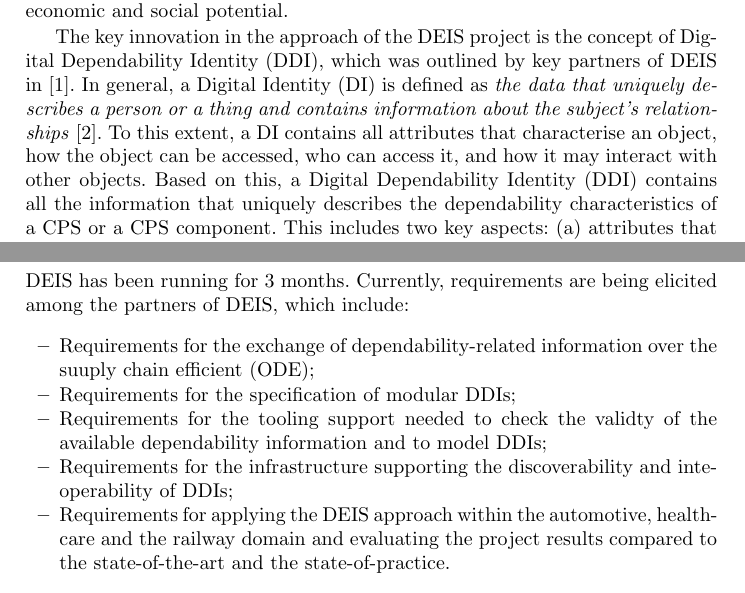
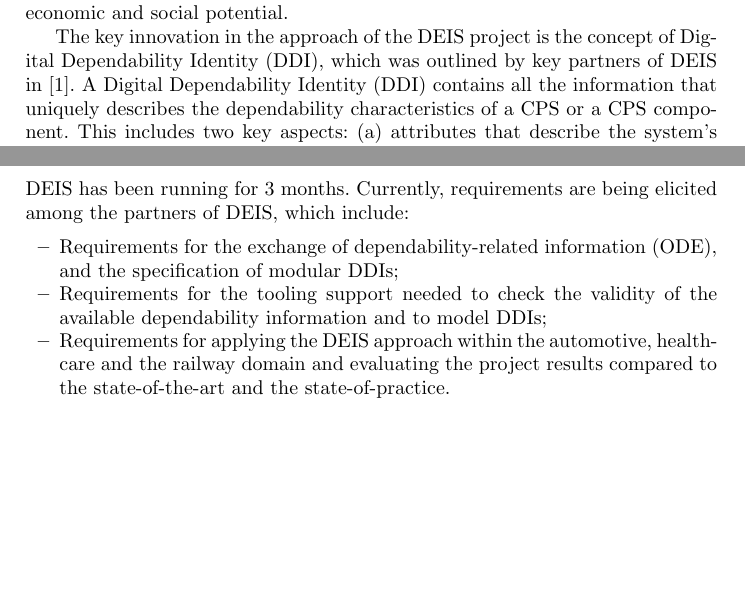
Before and after one commit to wrwei/staf17_showcase, a LaTeX thesis (staf17_proj_showcase.tex, which reads section2.tex, section7.tex): two parts of pages 2 and 8 of 9 before the commit and two parts of pages 2 and 7 of 8 after it, joined at a grey line, cut so that both start at the same text, the shorter picture padded with empty space. Compiled offline with pdfLaTeX.

Commit message:
draft 1.0 for submission

```diff
--- a/section2.tex
+++ b/section2.tex
@@ -10,9 +10,9 @@
 The DEIS project identifies this challenge and takes a first step towards dependability assurance of CPS by focusing on system safety and security, because assuring safety of CPS is an indispensable prerequisite in order to realise their economic and social potential.
 
 The key innovation in the approach of the DEIS project is the concept of Digital Dependability Identity (DDI), which was outlined by key partners of DEIS in \cite{Schneider2015}.
-In general, a Digital Identity (DI) is defined as \emph{the data that uniquely describes a person or a thing and contains information about the subject's relationships} \cite{windley2005digital}.
-To this extent, a DI contains all attributes that characterise an object, how the object can be accessed, who can access it, and how it may interact with other objects. Based on this, a Digital Dependability Identity (DDI) contains all the information that uniquely describes the dependability characteristics of a CPS or a CPS component. This includes two key aspects: (a) attributes that describe the system’s or component’s dependability behaviour, such as faults and possible fault propagations through the CPS architecture, which can be described using concepts from the theory of safety contracts; and (b) requirements on how the component interacts with other entities in a dependable way, described in terms of the level of trust and assurance.
-
+%In general, a Digital Identity (DI) is defined as \emph{the data that uniquely describes a person or a thing and contains information about the subject's relationships} \cite{windley2005digital}.
+%To this extent, a DI contains all attributes that characterise an object, how the object can be accessed, who can access it, and how it may interact with other objects. Based on this, a
+A Digital Dependability Identity (DDI) contains all the information that uniquely describes the dependability characteristics of a CPS or a CPS component. This includes two key aspects: (a) attributes that describe the system’s or component’s dependability behaviour, such as faults and possible fault propagations through the CPS architecture, which can be described using concepts from the theory of safety contracts; and (b) requirements on how the component interacts with other entities in a dependable way, described in terms of the level of trust and assurance.
 A DDI is therefore an evolution of current modular dependability assurance models for systems. It is produced during design, issued when the component is released, and then continuously maintained over the complete lifetime of a component or system. DDIs are used for the integration of components into systems during development as well as for the dynamic integration of systems into \emph{systems of systems} in the field.
 %The main difference in the two cases lies mainly in the degree of automation that integration of DDIs requires: for instance, while a manual process might be sufficient to ensure dependability requirements are met at the integration interface between silicon providers and first-tier suppliers, the dynamic integration of systems of systems in the field requires a fully automated evaluation of DDIs in order to ensure a dependable collaboration.
 
--- a/section7.tex
+++ b/section7.tex
@@ -1,9 +1,7 @@
 \section{Current Status}
 DEIS has been running for 3 months. Currently, requirements are being elicited among the partners of DEIS, which include:
 \begin{itemize}
-	\item Requirements for the exchange of dependability-related information over the suuply chain efficient (ODE);
-	\item Requirements for the specification of modular DDIs;
-	\item Requirements for the tooling support needed to check the validty of the available dependability information and to model DDIs;
-	\item Requirements for the infrastructure supporting the discoverability and inteoperability of DDIs;
+	\item Requirements for the exchange of dependability-related information (ODE), and the specification of modular DDIs;
+	\item Requirements for the tooling support needed to check the validity of the available dependability information and to model DDIs;
 	\item Requirements for applying the DEIS approach within the automotive, healthcare and the railway domain and evaluating the project results compared to the state-of-the-art and the state-of-practice.
 \end{itemize}
```
Also changed, not shown: abstract.tex (+1 -1 lines), section3.tex (+1 -1 lines), section5.tex (+1 -2 lines), section6.tex (+1 -1 lines), staf17_proj_showcase.tex (+3 -1 lines), staf17_proj_showcase.pdf.
